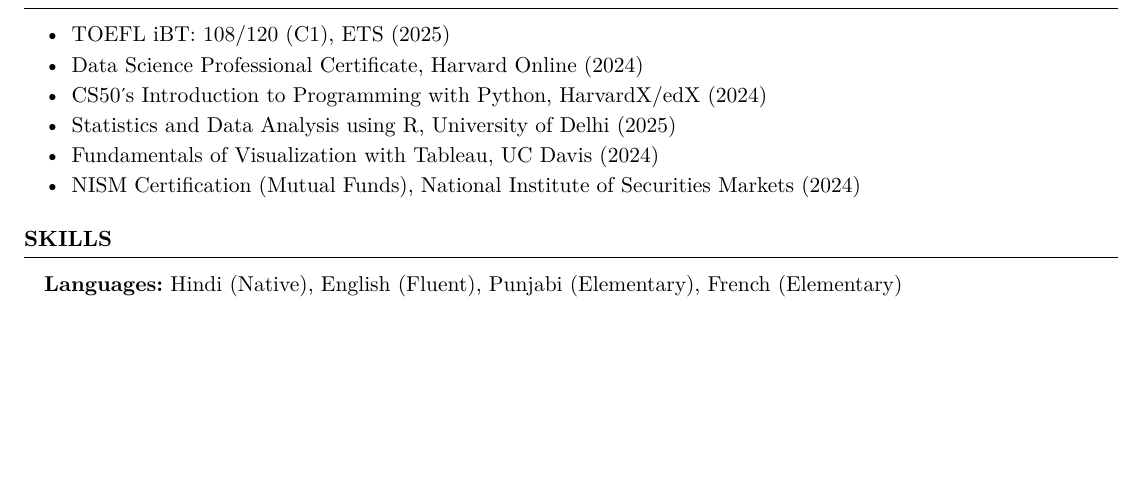
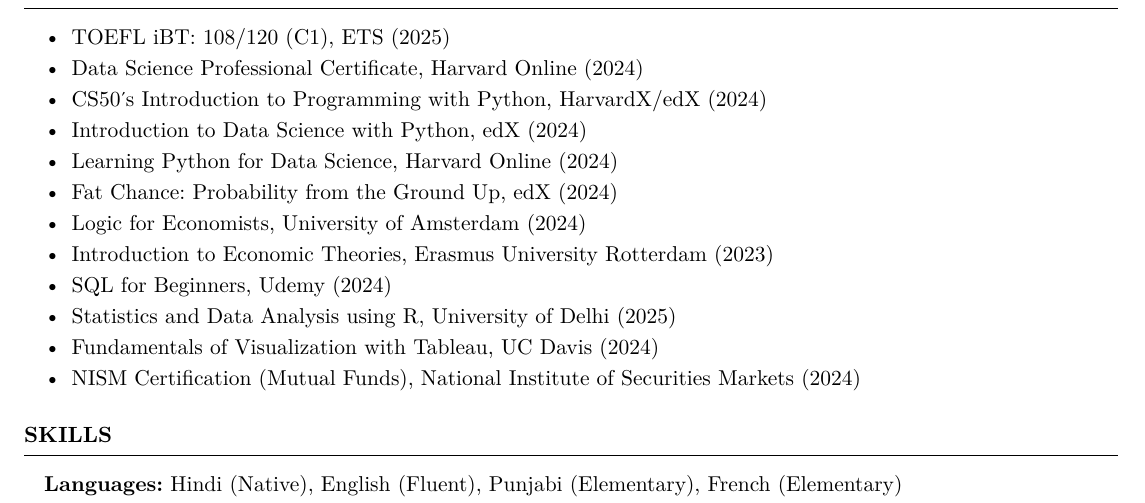
Before and after one commit to HKay111/HKay111.github.io, a Typst document (cv.typ): part of page 2 of 2 before the commit and part of page 2 of 3 after it, cut so that both start at the same text, the shorter picture padded with empty space. The pictures show the PDF file cv.pdf that the author committed with the source.

Commit message:
Manual Save: Sun Sep 20 03:05:56 CEST 2026

```diff
--- a/cv.typ
+++ b/cv.typ
@@ -102,6 +102,12 @@
 - TOEFL iBT: 108/120 (C1), ETS (2025)
 - Data Science Professional Certificate, Harvard Online (2024)
 - CS50's Introduction to Programming with Python, HarvardX/edX (2024)
+- Introduction to Data Science with Python, edX (2024)
+- Learning Python for Data Science, Harvard Online (2024)
+- Fat Chance: Probability from the Ground Up, edX (2024)
+- Logic for Economists, University of Amsterdam (2024)
+- Introduction to Economic Theories, Erasmus University Rotterdam (2023)
+- SQL for Beginners, Udemy (2024)
 - Statistics and Data Analysis using R, University of Delhi (2025)
 - Fundamentals of Visualization with Tableau, UC Davis (2024)
 - NISM Certification (Mutual Funds), National Institute of Securities Markets (2024)
```
Also changed, not shown: cv.pdf, cv.typ (4 more changed lines).
